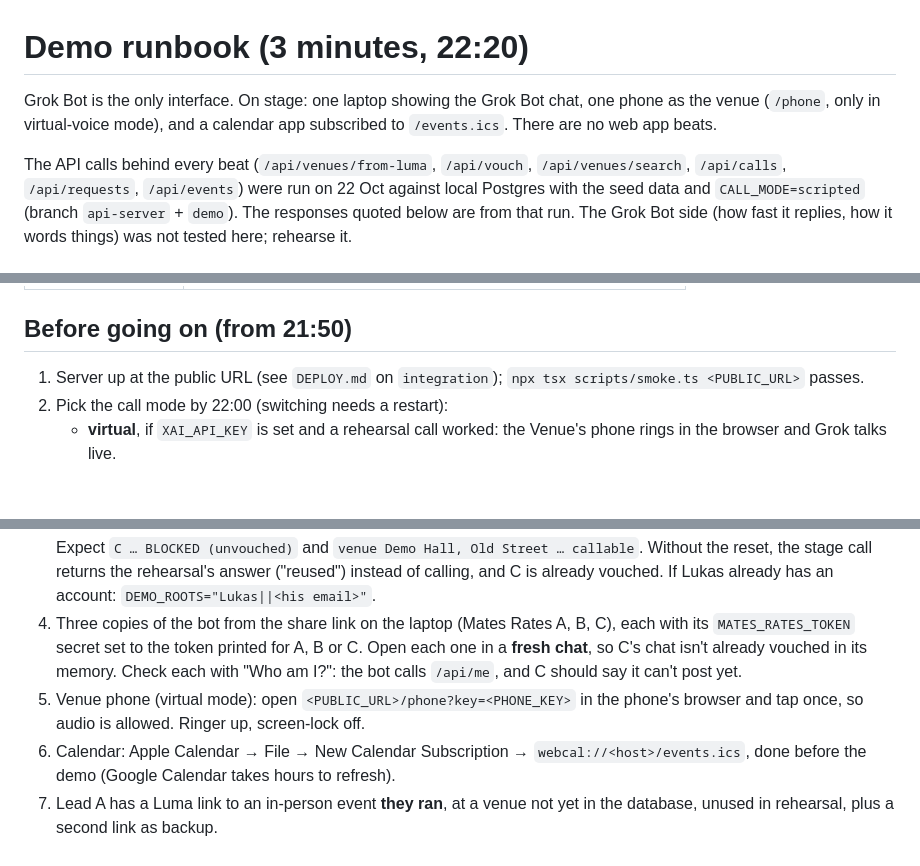
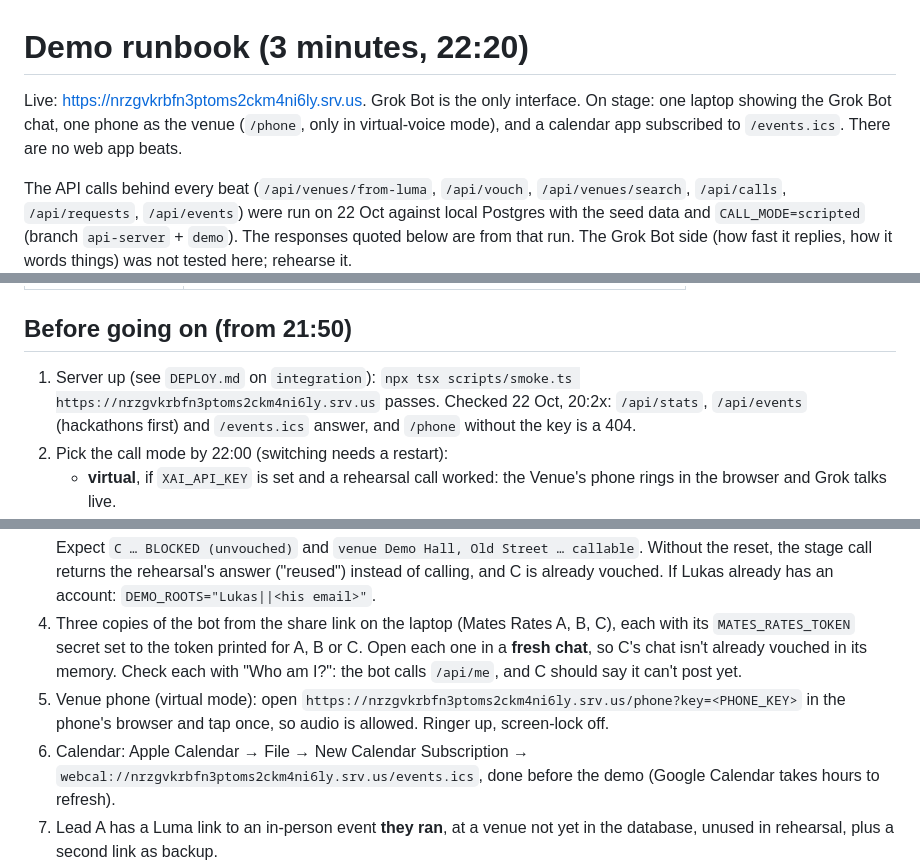
Before and after one commit to lukaschudy/grokbothack, a Markdown page: docs/demo.md, 3 parts joined by grey strips. GitHub-like rendering; blank space fills up the shorter version.

Commit message:
Point the runbook and judges' sheet at the live URL
Co-Authored-By: Claude Opus 5.5 <noreply@anthropic.com>

````diff
--- a/docs/demo.md
+++ b/docs/demo.md
@@ -1,6 +1,6 @@
 # Demo runbook (3 minutes, 22:20)
 
-Grok Bot is the only interface. On stage: one laptop showing the Grok Bot chat, one phone as the venue (`/phone`, only in virtual-voice mode), and a calendar app subscribed to `/events.ics`. There are no web app beats.
+Live: https://nrzgvkrbfn3ptoms2ckm4ni6ly.srv.us. Grok Bot is the only interface. On stage: one laptop showing the Grok Bot chat, one phone as the venue (`/phone`, only in virtual-voice mode), and a calendar app subscribed to `/events.ics`. There are no web app beats.
 
 The API calls behind every beat (`/api/venues/from-luma`, `/api/vouch`, `/api/venues/search`, `/api/calls`, `/api/requests`, `/api/events`) were run on 22 Oct against local Postgres with the seed data and `CALL_MODE=scripted` (branch `api-server` + `demo`). The responses quoted below are from that run. The Grok Bot side (how fast it replies, how it words things) was not tested here; rehearse it.
 
@@ -14,7 +14,7 @@ The API calls behind every beat (`/api/venues/from-luma`, `/api/vouch`, `/api/ve
 
 ## Before going on (from 21:50)
 
-1. Server up at the public URL (see `DEPLOY.md` on `integration`); `npx tsx scripts/smoke.ts <PUBLIC_URL>` passes.
+1. Server up (see `DEPLOY.md` on `integration`): `npx tsx scripts/smoke.ts https://nrzgvkrbfn3ptoms2ckm4ni6ly.srv.us` passes. Checked 22 Oct, 20:2x: `/api/stats`, `/api/events` (hackathons first) and `/events.ics` answer, and `/phone` without the key is a 404.
 2. Pick the call mode by 22:00 (switching needs a restart):
    - **virtual**, if `XAI_API_KEY` is set and a rehearsal call worked: the Venue's phone rings in the browser and Grok talks live.
    - **scripted** otherwise: the same pipeline plays a written call (about 55 s) and nothing rings. Without the key, virtual calls fall back to scripted anyway.
@@ -26,8 +26,8 @@ The API calls behind every beat (`/api/venues/from-luma`, `/api/vouch`, `/api/ve
    ```
    Expect `C … BLOCKED (unvouched)` and `venue Demo Hall, Old Street … callable`. Without the reset, the stage call returns the rehearsal's answer ("reused") instead of calling, and C is already vouched. If Lukas already has an account: `DEMO_ROOTS="Lukas||<his email>"`.
 4. Three copies of the bot from the share link on the laptop (Mates Rates A, B, C), each with its `MATES_RATES_TOKEN` secret set to the token printed for A, B or C. Open each one in a **fresh chat**, so C's chat isn't already vouched in its memory. Check each with "Who am I?": the bot calls `/api/me`, and C should say it can't post yet.
-5. Venue phone (virtual mode): open `<PUBLIC_URL>/phone?key=<PHONE_KEY>` in the phone's browser and tap once, so audio is allowed. Ringer up, screen-lock off.
-6. Calendar: Apple Calendar → File → New Calendar Subscription → `webcal://<host>/events.ics`, done before the demo (Google Calendar takes hours to refresh).
+5. Venue phone (virtual mode): open `https://nrzgvkrbfn3ptoms2ckm4ni6ly.srv.us/phone?key=<PHONE_KEY>` in the phone's browser and tap once, so audio is allowed. Ringer up, screen-lock off.
+6. Calendar: Apple Calendar → File → New Calendar Subscription → `webcal://nrzgvkrbfn3ptoms2ckm4ni6ly.srv.us/events.ics`, done before the demo (Google Calendar takes hours to refresh).
 7. Lead A has a Luma link to an in-person event **they ran**, at a venue not yet in the database, unused in rehearsal, plus a second link as backup.
 8. Search wording: if the question contains "free", the bot filters to venues **confirmed** free, and seeded venues are unconfirmed. Right now "free space for 80…" returns only Demo Hall. Unless 3 or more free venues near Old Street have been confirmed by 22:00, ask without "free" (below).
 9. Paste buffer: keep the messages below in a note on the laptop. Paste them, don't type them.
````
Also changed, not shown: docs/judges.md (+2 -2 lines).
